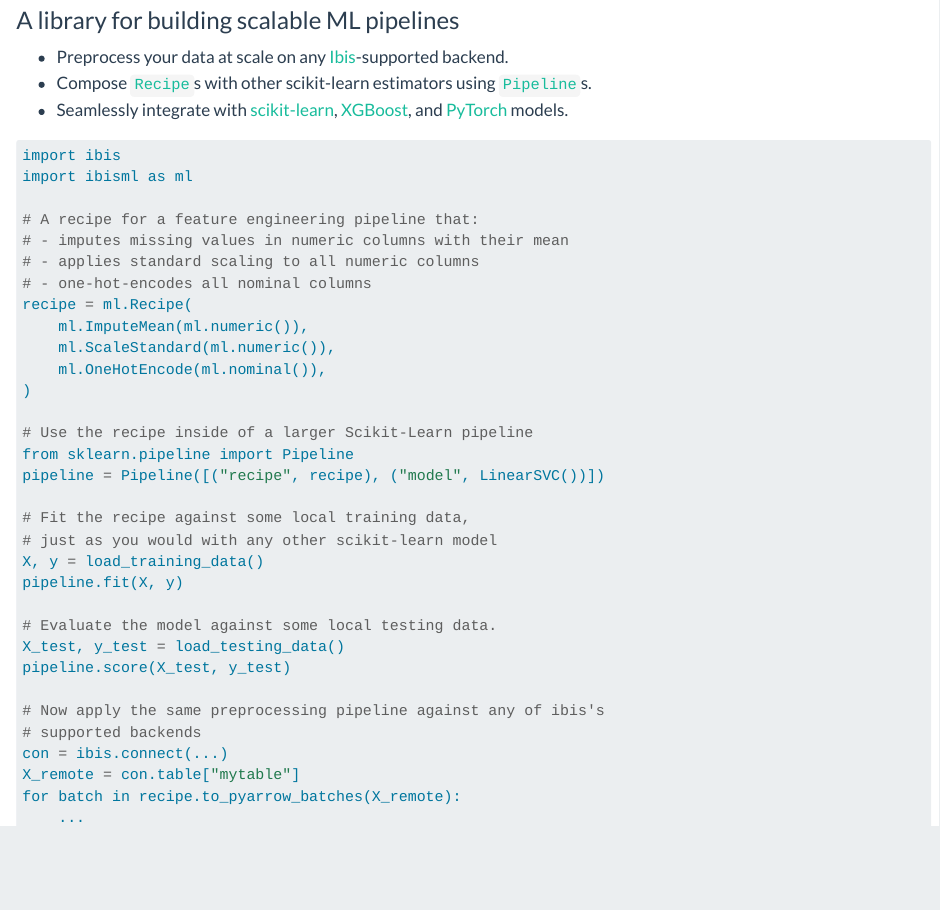
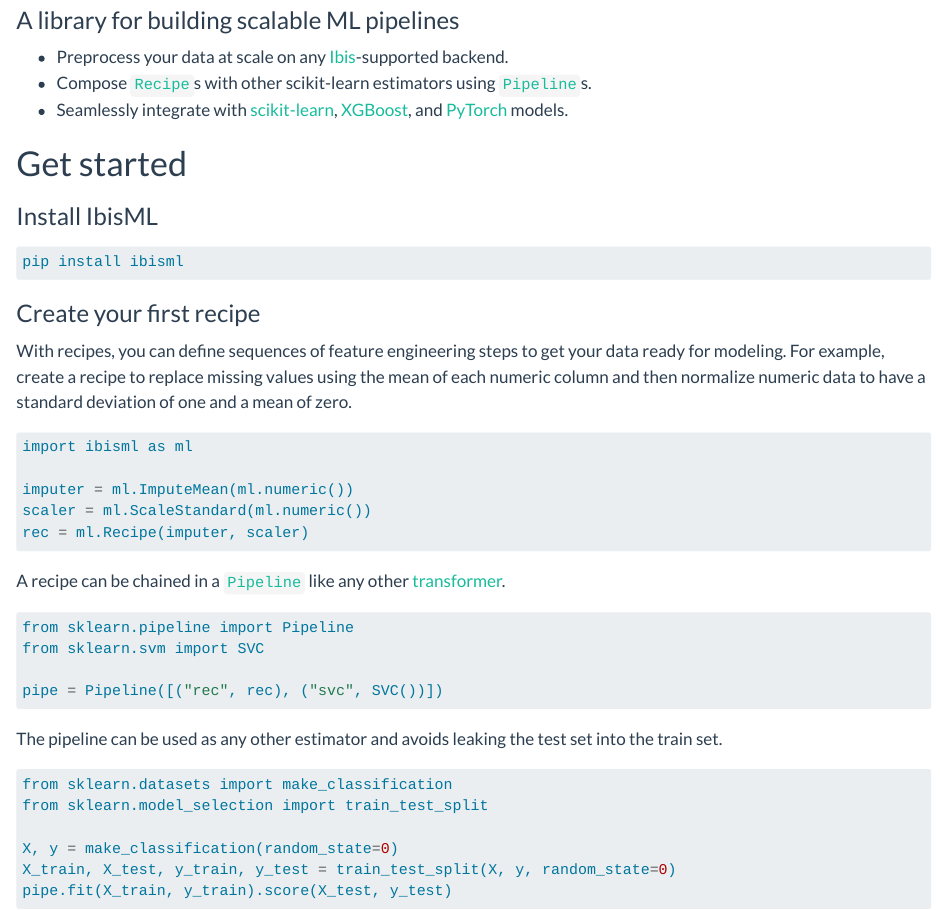
Before and after one commit to ibis-project/ibis-ml, a Quarto document (docs/index.qmd): the page in a window 1100 px wide, from 70 px down. Rendered offline with R 4.5, knitr and Pandoc in place of Quarto, with nearby package versions; the code chunks are not run, so their results and figures are left out.

Commit message:
docs(website): add a runnable getting started demo

````diff
--- a/.github/workflows/docs.yml
+++ b/.github/workflows/docs.yml
@@ -23,10 +23,9 @@
       - name: Set up Quarto
         uses: quarto-dev/quarto-actions/setup@v2
 
-      - name: Install IbisML and dependencies
+      - name: Install IbisML and docs dependencies
         run: |
-          pip install -e "."
-          pip install quartodoc
+          pip install '.[doc]'
 
       - name: Build Docs
         run: |
--- a/docs/index.qmd
+++ b/docs/index.qmd
@@ -18,37 +18,48 @@
   [XGBoost](https://xgboost.readthedocs.io/en/stable/python/sklearn_estimator.html), and
   [PyTorch](https://skorch.readthedocs.io/en/stable/) models.
 
-```python
-import ibis
+# Get started
+
+### Install IbisML
+
+```bash
+pip install ibisml
+```
+
+### Create your first recipe
+
+With recipes, you can define sequences of feature engineering steps to get your data
+ready for modeling. For example, create a recipe to replace missing values using the
+mean of each numeric column and then normalize numeric data to have a standard deviation
+of one and a mean of zero.
+
+```{python}
 import ibisml as ml
 
-# A recipe for a feature engineering pipeline that:
-# - imputes missing values in numeric columns with their mean
-# - applies standard scaling to all numeric columns
-# - one-hot-encodes all nominal columns
-recipe = ml.Recipe(
-    ml.ImputeMean(ml.numeric()),
-    ml.ScaleStandard(ml.numeric()),
-    ml.OneHotEncode(ml.nominal()),
-)
+imputer = ml.ImputeMean(ml.numeric())
+scaler = ml.ScaleStandard(ml.numeric())
+rec = ml.Recipe(imputer, scaler)
+```
 
-# Use the recipe inside of a larger Scikit-Learn pipeline
+A recipe can be chained in a [`Pipeline`](https://scikit-learn.org/stable/modules/
+generated/sklearn.pipeline.Pipeline.html) like any other
+[transformer](https://scikit-learn.org/stable/glossary.html#term-transformer).
+
+```{python}
 from sklearn.pipeline import Pipeline
-pipeline = Pipeline([("recipe", recipe), ("model", LinearSVC())])
+from sklearn.svm import SVC
 
-# Fit the recipe against some local training data,
-# just as you would with any other scikit-learn model
-X, y = load_training_data()
-pipeline.fit(X, y)
+pipe = Pipeline([("rec", rec), ("svc", SVC())])
+```
 
-# Evaluate the model against some local testing data.
-X_test, y_test = load_testing_data()
-pipeline.score(X_test, y_test)
+The pipeline can be used as any other estimator and avoids leaking the test set into the
+train set.
 
-# Now apply the same preprocessing pipeline against any of ibis's
-# supported backends
-con = ibis.connect(...)
-X_remote = con.table["mytable"]
-for batch in recipe.to_pyarrow_batches(X_remote):
-    ...
+```{python}
+from sklearn.datasets import make_classification
+from sklearn.model_selection import train_test_split
+
+X, y = make_classification(random_state=0)
+X_train, X_test, y_train, y_test = train_test_split(X, y, random_state=0)
+pipe.fit(X_train, y_train).score(X_test, y_test)
 ```
````
Also changed, not shown: 1 other file.
